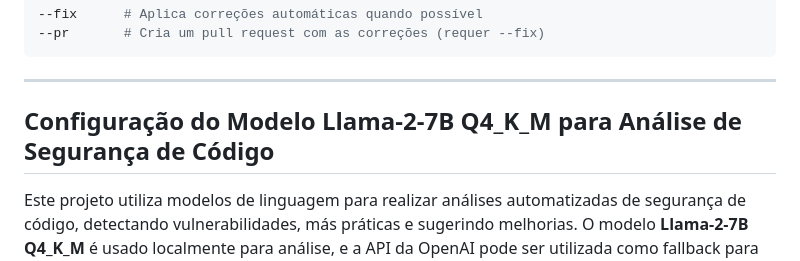
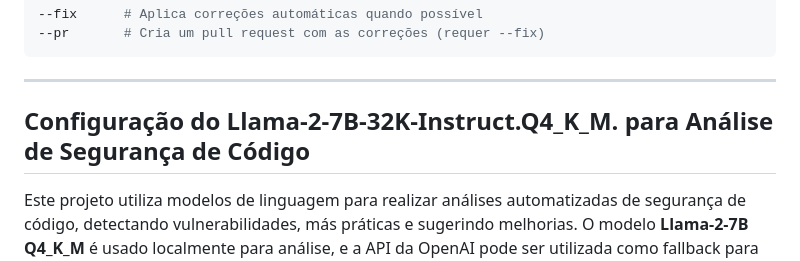
Before and after one commit to rafaelsanoli/magician-security-analyzer, a Markdown page: README.md, the part around the change. Drawn GitHub-style.

````diff
--- a/README.md
+++ b/README.md
@@ -60,7 +60,7 @@ go run main.go scan
 ```
 
 ---
-## Configuração do Modelo Llama-2-7B Q4_K_M para Análise de Segurança de Código
+## Configuração do Llama-2-7B-32K-Instruct.Q4_K_M. para Análise de Segurança de Código
 
 Este projeto utiliza modelos de linguagem para realizar análises automatizadas de segurança de código, detectando vulnerabilidades, más práticas e sugerindo melhorias. O modelo **Llama-2-7B Q4_K_M** é usado localmente para análise, e a API da OpenAI pode ser utilizada como fallback para obter melhores resultados quando necessário.
 
````
